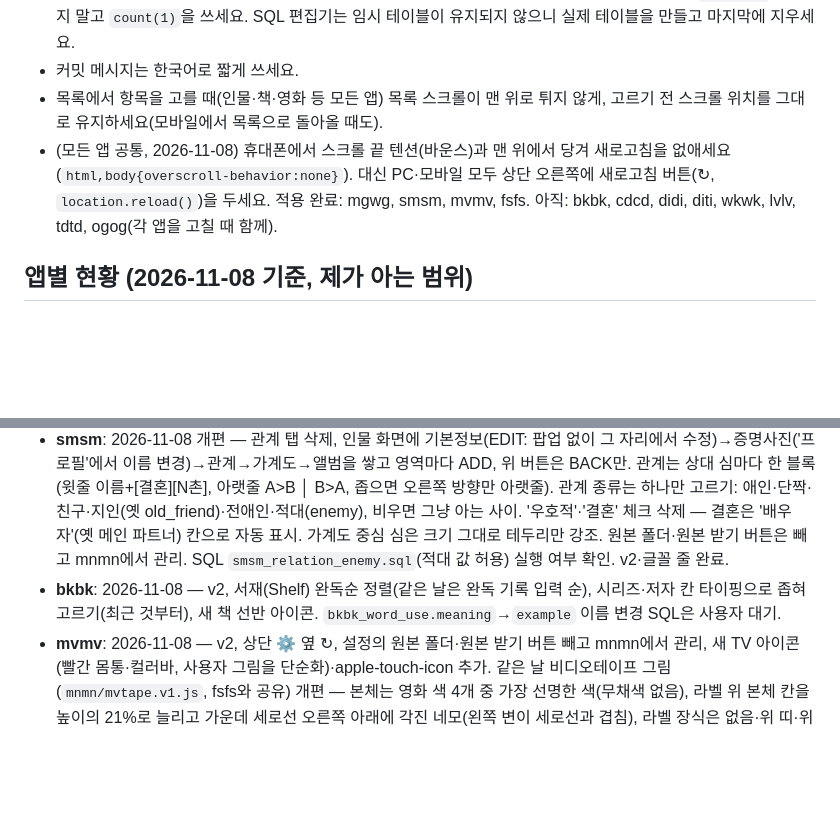
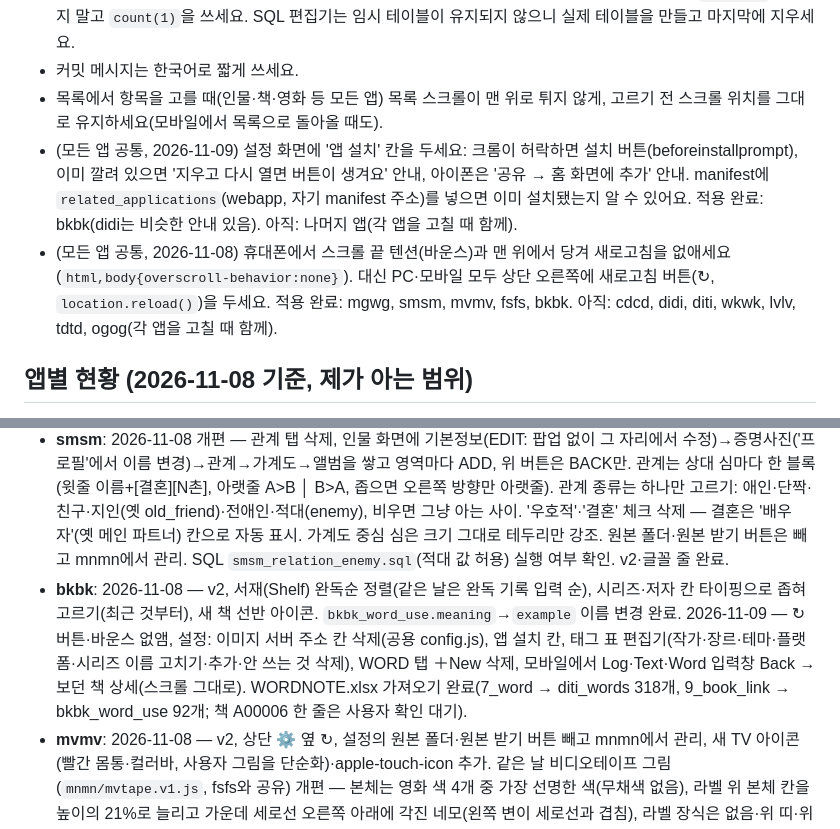
Before and after one commit to jjojjolonglong-sudo/mnmn, a Markdown page: CLAUDE.md, 2 parts joined by grey strips. Rendered like a GitHub page; blank space fills up the shorter version.

Commit message:
CLAUDE.md: bkbk 현황, 앱 설치 버튼 공통 규칙
Co-Authored-By: Claude Opus 5.5 <noreply@anthropic.com>
Claude-Session: https://claude.ai/code/session_017xK88kUsRgSTMmdWXH6KVr

```diff
--- a/CLAUDE.md
+++ b/CLAUDE.md
@@ -28,7 +28,8 @@
 - Supabase 커넥터가 연결돼 있어요(2026-11-09, 프로젝트 `jjojjo-retro`, ref `rtvvajhsnwkkrmncyfbs`). Claude가 읽기 SQL은 직접 실행해 확인할 수 있어요. 지우기·이름 바꾸기·테이블 변경 같은 위험한 SQL은 먼저 `.sql` 파일로 만들어 주고, 사용자가 확인한 뒤(SQL Editor에서 실행하거나 허락하면 커넥터로) 실행해요. `count(*)`는 쓰지 말고 `count(1)`을 쓰세요. SQL 편집기는 임시 테이블이 유지되지 않으니 실제 테이블을 만들고 마지막에 지우세요.
 - 커밋 메시지는 한국어로 짧게 쓰세요.
 - 목록에서 항목을 고를 때(인물·책·영화 등 모든 앱) 목록 스크롤이 맨 위로 튀지 않게, 고르기 전 스크롤 위치를 그대로 유지하세요(모바일에서 목록으로 돌아올 때도).
-- (모든 앱 공통, 2026-11-08) 휴대폰에서 스크롤 끝 텐션(바운스)과 맨 위에서 당겨 새로고침을 없애세요(`html,body{overscroll-behavior:none}`). 대신 PC·모바일 모두 상단 오른쪽에 새로고침 버튼(↻, `location.reload()`)을 두세요. 적용 완료: mgwg, smsm, mvmv, fsfs. 아직: bkbk, cdcd, didi, diti, wkwk, lvlv, tdtd, ogog(각 앱을 고칠 때 함께).
+- (모든 앱 공통, 2026-11-09) 설정 화면에 '앱 설치' 칸을 두세요: 크롬이 허락하면 설치 버튼(beforeinstallprompt), 이미 깔려 있으면 '지우고 다시 열면 버튼이 생겨요' 안내, 아이폰은 '공유 → 홈 화면에 추가' 안내. manifest에 `related_applications`(webapp, 자기 manifest 주소)를 넣으면 이미 설치됐는지 알 수 있어요. 적용 완료: bkbk(didi는 비슷한 안내 있음). 아직: 나머지 앱(각 앱을 고칠 때 함께).
+- (모든 앱 공통, 2026-11-08) 휴대폰에서 스크롤 끝 텐션(바운스)과 맨 위에서 당겨 새로고침을 없애세요(`html,body{overscroll-behavior:none}`). 대신 PC·모바일 모두 상단 오른쪽에 새로고침 버튼(↻, `location.reload()`)을 두세요. 적용 완료: mgwg, smsm, mvmv, fsfs, bkbk. 아직: cdcd, didi, diti, wkwk, lvlv, tdtd, ogog(각 앱을 고칠 때 함께).
 
 ## 앱별 현황 (2026-11-08 기준, 제가 아는 범위)
 - **fsfs**(시티 오브 레트로): 2026-11-09 현재 — 마을 지도 3장·장소·행동·NPC·이벤트·아이템·배달/온라인 쇼핑·서점·선반·계절 효과·동네 고양이(30마리, 이름 짓기·도감·쪽지)·이벤트 조건 확장까지 들어갔어요. 11-09 추가: **세이브는 클라우드(`fsfs_save`)가 기준**(같은 아이디면 어느 기기에서든 이어서, 기기와 클라우드가 다르면 확인창), **설치형(PWA)·모바일 가로 고정**(앱 안 설치 버튼·🔄, 세로로 들면 돌려 달라는 안내), 간판 새 디자인(베벨·나사·점 전광판 OPEN/CLOSED), 성소는 글을 남길 때마다 촛불이 하나씩(왼쪽 위부터 10개씩 선반 줄, 최대 40개, 비비드 색·블러 불꽃), 봄 꽃잎 모양 손질, 다이어리에 「하루 기록」(그날 다닌 곳·한 일·돈·날씨 자동 기록, 최근 100일), 관리자 유형 상세에 장소 목록. 11-09 (2): **날씨 3단계**(비·눈 효과, 날짜마다 정해짐)와 날씨·실내외·영업·낮밤별 조명 세분화, CLOSED 간판 긴 걸이, **「길 위」 숨은 장소**(이동 중 12%로 우연한 마주침 이벤트 15개). 자세한 건 fsfs 저장소의 `CLAUDE.md`와 claude.ai 문서 "fsfs 값 관리 지도". 남은 것: 성소 배경 이미지(GPT, 선반 줄 위치에 맞춰), 이벤트 대사 다듬기, 사용자가 직접 올릴 에셋(의상·NPC 위치·고양이 이미지), 코디 반응(제안 단계), 아바타 표정 리액션(그림은 보류).
@@ -37,7 +38,7 @@
 - **diti**: 단어장·용례·뜻 선택 완료. 디자인은 종이 사전 느낌(크림 바탕·남색 잉크·버건디 포인트·각진 모서리)으로 결정 — 적용 확인 필요. 임시 "용례 입력" 탭은 사용자가 다 옮기면 삭제. 2026-11-07 설치 파일(manifest·sw·둥근 책 아이콘) 추가.
 - **mgwg**: Supabase 이전 완료(사진은 mnmn 방식 200px 썸네일). fsfs 배달 가게·디저트 이름에 쓰여요. 2026-11-08: 새 컵케이크 아이콘(사용자 제공 그림), 상단 ↻·로그아웃 / 그 아래 ITEM·SORT·STORE 탭 줄 / 그 아래 제목 줄(제목·개수·추가) — 셋 다 스크롤해도 크기·위치 고정, 상세·편집·추가 창은 위 X 없애고 버튼 줄 끝에 BACK(편집→상세, 상세·추가→닫기), v2·글꼴 줄 완료.
 - **smsm**: 2026-11-08 개편 — 관계 탭 삭제, 인물 화면에 기본정보(EDIT: 팝업 없이 그 자리에서 수정)→증명사진('프로필'에서 이름 변경)→관계→가계도→앨범을 쌓고 영역마다 ADD, 위 버튼은 BACK만. 관계는 상대 심마다 한 블록(윗줄 이름+[결혼][N촌], 아랫줄 A>B │ B>A, 좁으면 오른쪽 방향만 아랫줄). 관계 종류는 하나만 고르기: 애인·단짝·친구·지인(옛 old_friend)·전애인·적대(enemy), 비우면 그냥 아는 사이. '우호적'·'결혼' 체크 삭제 — 결혼은 '배우자'(옛 메인 파트너) 칸으로 자동 표시. 가계도 중심 심은 크기 그대로 테두리만 강조. 원본 폴더·원본 받기 버튼은 빼고 mnmn에서 관리. SQL `smsm_relation_enemy.sql`(적대 값 허용) 실행 여부 확인. v2·글꼴 줄 완료.
-- **bkbk**: 2026-11-08 — v2, 서재(Shelf) 완독순 정렬(같은 날은 완독 기록 입력 순), 시리즈·저자 칸 타이핑으로 좁혀 고르기(최근 것부터), 새 책 선반 아이콘. `bkbk_word_use.meaning`→`example` 이름 변경 SQL은 사용자 대기.
+- **bkbk**: 2026-11-08 — v2, 서재(Shelf) 완독순 정렬(같은 날은 완독 기록 입력 순), 시리즈·저자 칸 타이핑으로 좁혀 고르기(최근 것부터), 새 책 선반 아이콘. `bkbk_word_use.meaning`→`example` 이름 변경 완료. 2026-11-09 — ↻ 버튼·바운스 없앰, 설정: 이미지 서버 주소 칸 삭제(공용 config.js), 앱 설치 칸, 태그 표 편집기(작가·장르·테마·플랫폼·시리즈 이름 고치기·추가·안 쓰는 것 삭제), WORD 탭 ＋New 삭제, 모바일에서 Log·Text·Word 입력창 Back → 보던 책 상세(스크롤 그대로). WORDNOTE.xlsx 가져오기 완료(7_word → diti_words 318개, 9_book_link → bkbk_word_use 92개; 책 A00006 한 줄은 사용자 확인 대기).
 - **mvmv**: 2026-11-08 — v2, 상단 ⚙ 옆 ↻, 설정의 원본 폴더·원본 받기 버튼 빼고 mnmn에서 관리, 새 TV 아이콘(빨간 몸통·컬러바, 사용자 그림을 단순화)·apple-touch-icon 추가. 같은 날 비디오테이프 그림(`mnmn/mvtape.v1.js`, fsfs와 공유) 개편 — 본체는 영화 색 4개 중 가장 선명한 색(무채색 없음), 라벨 위 본체 칸을 높이의 21%로 늘리고 가운데 세로선 오른쪽 아래에 각진 네모(왼쪽 변이 세로선과 겹침), 라벨 장식은 없음·위 띠·위 띠 두 줄·위아래 가는 띠·옆줄(맨 뒤) 중 하나, VHS 대신 일부만 개봉 연도, 일부 라벨에 출연진 맨 위 배우 썸네일(라벨 폭 꽉 찬 정사각형, mvmv가 `img`로 넘겨줌). 같은 날 영화 상세 정리 — 포스터 옆 제목~runtime(display는 Edit에서만), 그 아래 REVIEW(별점·코멘트) → CAST([사진] 배우명/역할명 역, 폭에 따라 한 줄 1~3명, 누르면 그 인물로) → EPISODES(시리즈) → SCENE 필름롤(누르면 이동 안 함). 배우 상세에도 출연 장면 필름롤. PEOPLE 위 목록은 두 줄(카드 크기는 영역 높이에 맞춤, 긴 이름은 …), 우측 상단 검색창(이름·국적·출연 작품명). 이어서: 상단 ↻·⚙를 탭 글자 줄에 맞춤, 설정의 이미지 서버(Media server) 칸 삭제(주소는 공용 config.js), 원본·글꼴 안내는 설정 맨 아래 'MANAGED IN MNMN'으로. 테이프 세로 장식은 라벨과 가장 비슷한 색으로 반반 또는 가운데 대칭, 라벨 광택 없음. 이어서: 별점은 글자 대신 그림(SVG, 반별 정확), 별점 입력은 10점 만점 숫자 ▼▲(1씩), 상세 분홍 제목 간격 2배, 인물 상세는 사진·정보 → FILMOGRAPHY(포스터·제목·연도 한 줄, 모바일 5개쯤·PC는 폭에 맞춤, 옆으로 넘김) → SCENE, 필름롤은 칸마다 멈추는 스크롤, 장면 순서 바꾸기 흔적 삭제.
 - **cdcd**: 2026-11-07 — 모바일(세로) 폭 꽉 채우기, 재생목록에 곡 여러 개 한 번에 추가, 앨범 고르면 가수 자동, 설정(관리) 화면은 플레이어 상자 안에, CD 커버 꽉 차게 + 유리 반사 띠.
 - **bkbk · mvmv · wkwk · cdcd · smsm · mnmn**: 공용 파일(config.js·media·fonts) 전환과 설치 파일(manifest.webmanifest) 통일 완료. wkwk는 원고 탭(tdtd 연결) 있음 — 2026-11-07 원고 줄마다 ↻(그 파일만 다시 읽기: 이름·수정일·미리보기 반영, 이름이 바뀌어도 번호로 찾음) 추가, v2·글꼴 줄 완료. 같은 날 추가: 매월 자동 집계 기록(출간된 작품, 빈 칸으로), 집계 정렬은 출간일 최근순, 작품은 상세 보기→편집(표지·제목·필명·로그라인·분량·가격·이벤트·별점·수입, 별점·수입은 잠금), 집계는 더블클릭으로 수정, 위 줄 고정+그 아래만 스크롤, 탭 아래 구분선, 로그라인 칸(`wkwk_work.logline`, SQL `wkwk_logline.sql` 실행 여부 확인).
```
